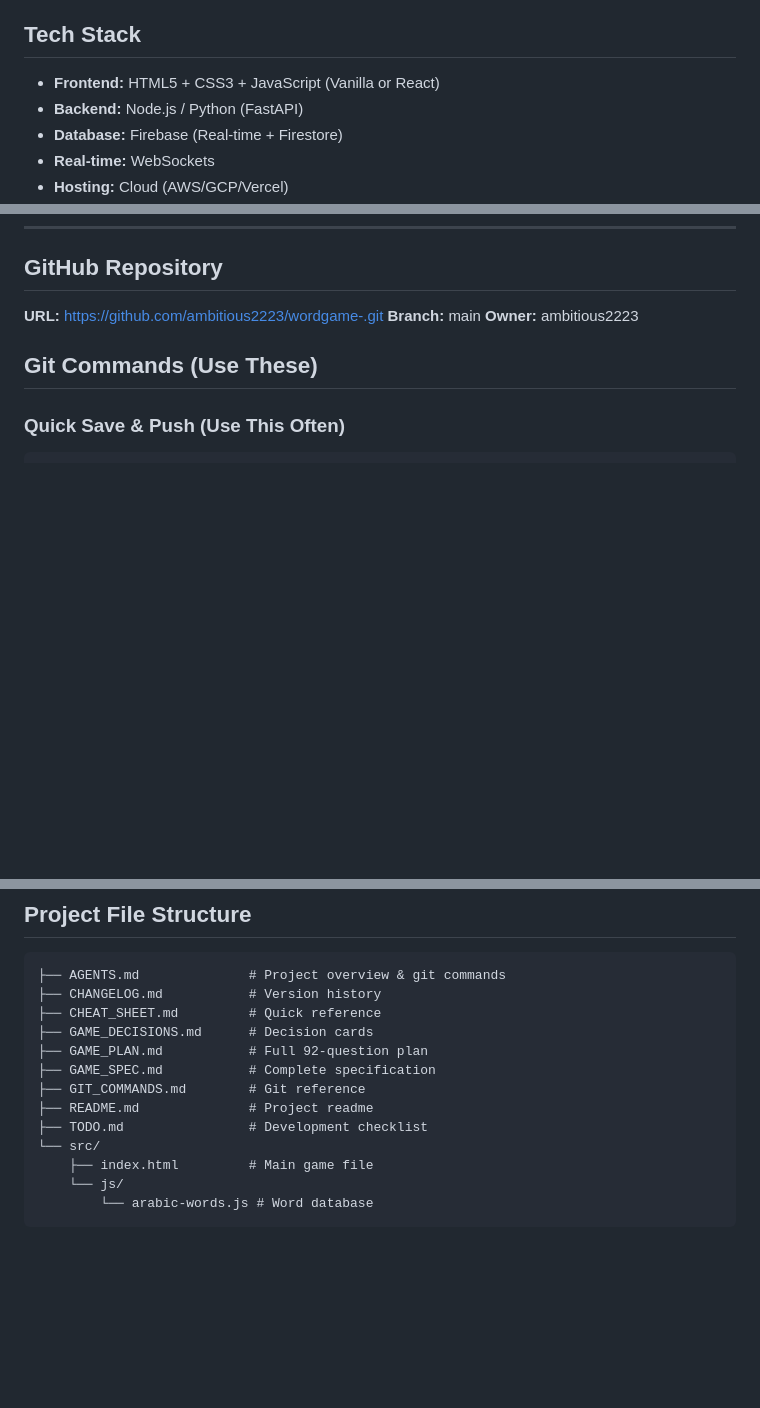
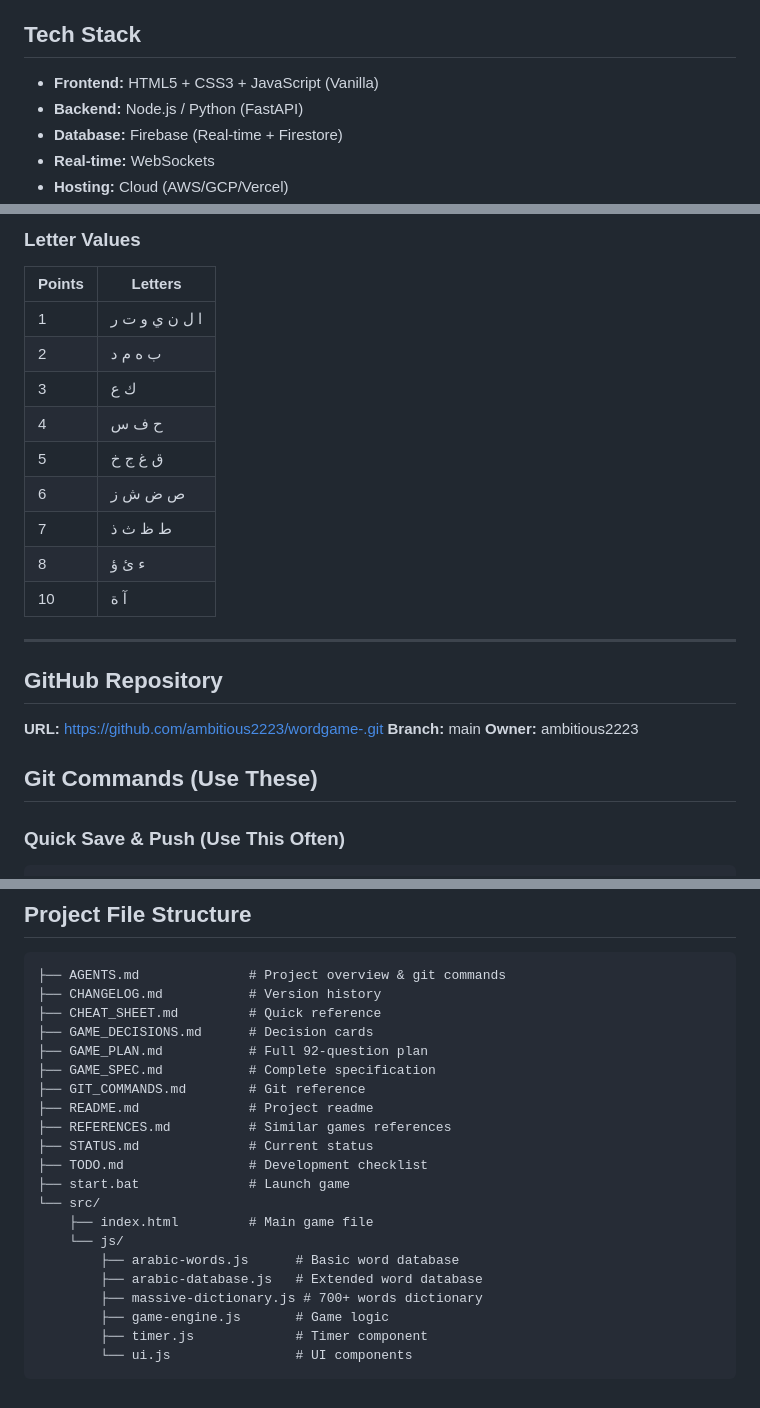
Before and after one commit to ambitious2223/wordgame-, a Markdown page: AGENTS.md, 3 parts joined by grey strips. GitHub-like rendering; blank space fills up the shorter version.

Commit message:
Update AGENTS.md and CHANGELOG.md with current progress

````diff
--- a/AGENTS.md
+++ b/AGENTS.md
@@ -10,7 +10,7 @@
 Streamer hosts the game, viewers guess Arabic words from scrambled letters by typing in TikTok LIVE chat. Real-time scoring, leaderboards, and TikTok gift-based power-ups.
 
 ## Tech Stack
-- **Frontend:** HTML5 + CSS3 + JavaScript (Vanilla or React)
+- **Frontend:** HTML5 + CSS3 + JavaScript (Vanilla)
 - **Backend:** Node.js / Python (FastAPI)
 - **Database:** Firebase (Real-time + Firestore)
 - **Real-time:** WebSockets
@@ -107,3 +165,18 @@ Streamer hosts the game, viewers guess Arabic words from scrambled letters by ty
+### Letter Values
+| Points | Letters |
+|--------|---------|
+| 1 | ا ل ن ي و ت ر |
+| 2 | ب ه م د |
+| 3 | ك ع |
+| 4 | ح ف س |
+| 5 | ق غ ج خ |
+| 6 | ص ض ش ز |
+| 7 | ط ظ ث ذ |
+| 8 | ء ئ ؤ |
+| 10 | آ ة |
+
+---
+
 ## GitHub Repository
 
 **URL:** https://github.com/ambitious2223/wordgame-.git
@@ -164,9 +237,17 @@ git add .; git commit -m "message"; git push
 ├── GAME_SPEC.md           # Complete specification
 ├── GIT_COMMANDS.md        # Git reference
 ├── README.md              # Project readme
+├── REFERENCES.md          # Similar games references
+├── STATUS.md              # Current status
 ├── TODO.md                # Development checklist
+├── start.bat              # Launch game
 └── src/
     ├── index.html         # Main game file
     └── js/
-        └── arabic-words.js # Word database
+        ├── arabic-words.js      # Basic word database
+        ├── arabic-database.js   # Extended word database
+        ├── massive-dictionary.js # 700+ words dictionary
+        ├── game-engine.js       # Game logic
+        ├── timer.js             # Timer component
+        └── ui.js                # UI components
 ```
````
Also changed, not shown: other parts of AGENTS.md (+58 -0 lines), CHANGELOG.md (+89 -47 lines).
